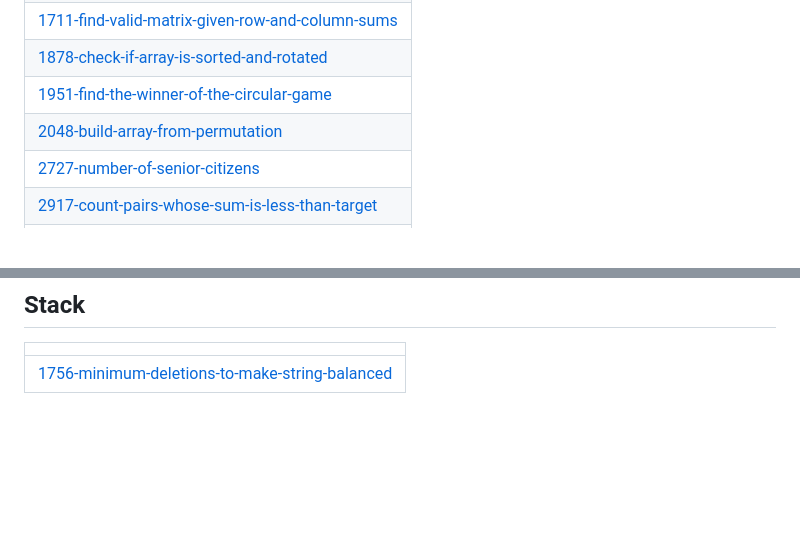
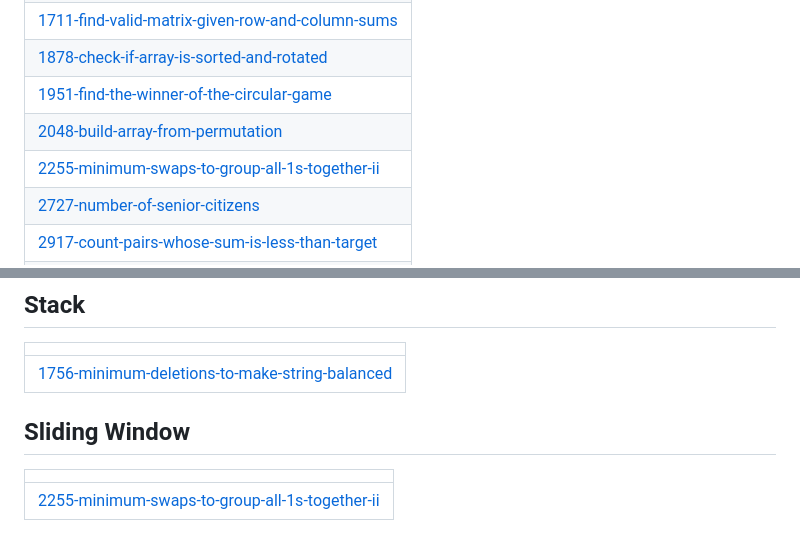
Before and after one commit to Prathamesh-chougale-17/Leetcode-solutions, a Markdown page: README.md, 2 parts joined by grey strips. Drawn GitHub-style; blank space fills up the shorter version.

Commit message:
Update README - Topic Tags

```diff
--- a/README.md
+++ b/README.md
@@ -14,6 +14,7 @@ A collection of LeetCode questions to ace the coding interview! - Created using
 | [1878-check-if-array-is-sorted-and-rotated](https://github.com/Prathamesh-chougale-17/Leetcode-solutions/tree/master/1878-check-if-array-is-sorted-and-rotated) |
 | [1951-find-the-winner-of-the-circular-game](https://github.com/Prathamesh-chougale-17/Leetcode-solutions/tree/master/1951-find-the-winner-of-the-circular-game) |
 | [2048-build-array-from-permutation](https://github.com/Prathamesh-chougale-17/Leetcode-solutions/tree/master/2048-build-array-from-permutation) |
+| [2255-minimum-swaps-to-group-all-1s-together-ii](https://github.com/Prathamesh-chougale-17/Leetcode-solutions/tree/master/2255-minimum-swaps-to-group-all-1s-together-ii) |
 | [2727-number-of-senior-citizens](https://github.com/Prathamesh-chougale-17/Leetcode-solutions/tree/master/2727-number-of-senior-citizens) |
 | [2917-count-pairs-whose-sum-is-less-than-target](https://github.com/Prathamesh-chougale-17/Leetcode-solutions/tree/master/2917-count-pairs-whose-sum-is-less-than-target) |
 | [3235-minimum-cost-to-convert-string-i](https://github.com/Prathamesh-chougale-17/Leetcode-solutions/tree/master/3235-minimum-cost-to-convert-string-i) |
@@ -121,4 +122,8 @@ A collection of LeetCode questions to ace the coding interview! - Created using
 |  |
 | ------- |
 | [1756-minimum-deletions-to-make-string-balanced](https://github.com/Prathamesh-chougale-17/Leetcode-solutions/tree/master/1756-minimum-deletions-to-make-string-balanced) |
+## Sliding Window
+|  |
+| ------- |
+| [2255-minimum-swaps-to-group-all-1s-together-ii](https://github.com/Prathamesh-chougale-17/Leetcode-solutions/tree/master/2255-minimum-swaps-to-group-all-1s-together-ii) |
 <!---LeetCode Topics End-->
```
